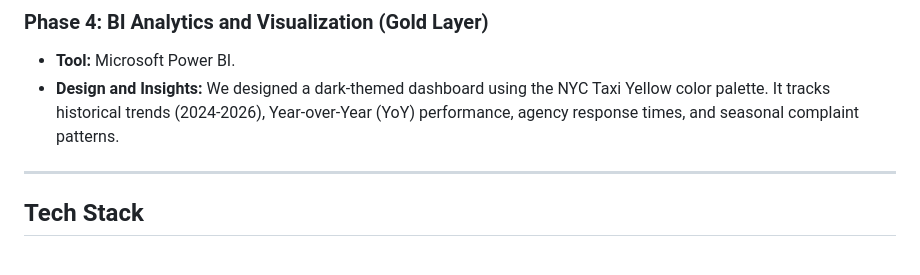
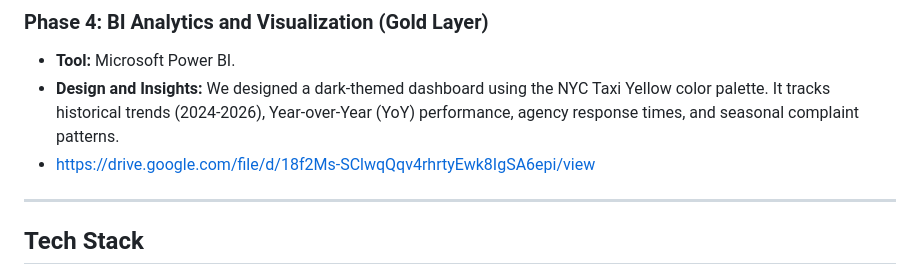
Before and after one commit to Lamiaa-Dardeer/DEPI_Data_Engineering_Graduation_Project, a Markdown page: README.md, the part around the change. Drawn GitHub-style.

```diff
--- a/README.md
+++ b/README.md
@@ -42,6 +42,7 @@ To handle the Google BigQuery Sandbox 60-day table expiration policy without pay
 ### Phase 4: BI Analytics and Visualization (Gold Layer)
 * **Tool:** Microsoft Power BI.
 * **Design and Insights:** We designed a dark-themed dashboard using the NYC Taxi Yellow color palette. It tracks historical trends (2024-2026), Year-over-Year (YoY) performance, agency response times, and seasonal complaint patterns.
+* https://drive.google.com/file/d/18f2Ms-SClwqQqv4rhrtyEwk8IgSA6epi/view
 
 ---
 
```
